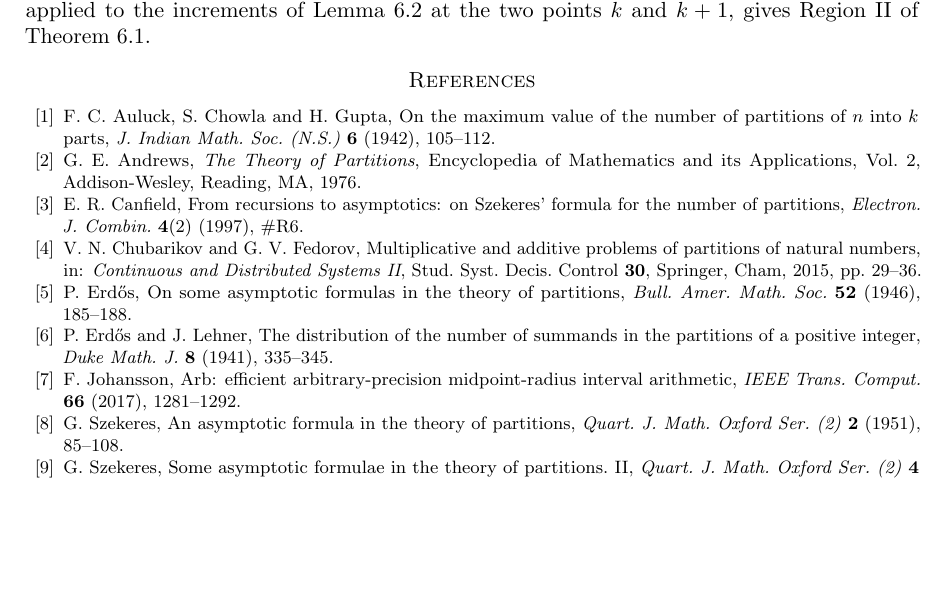
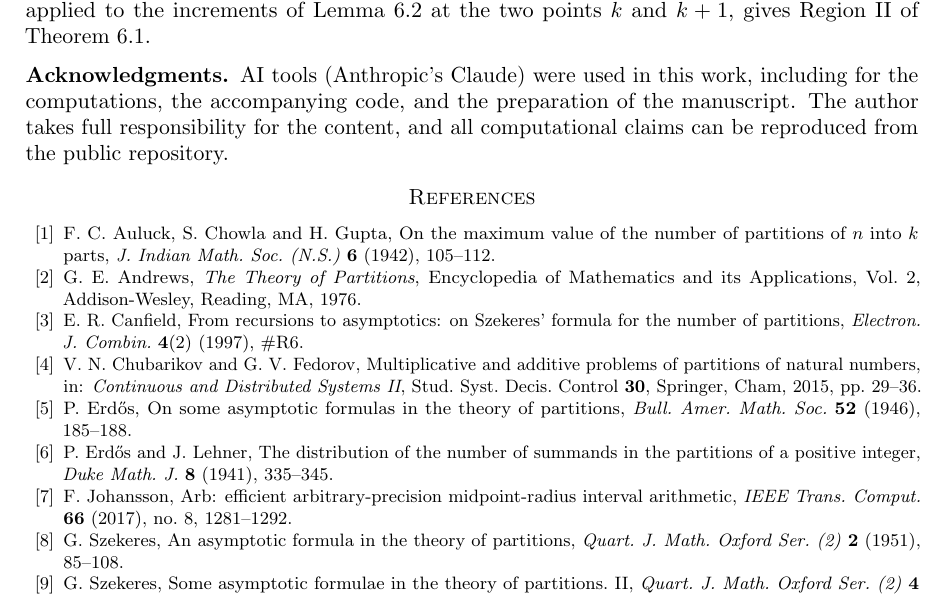
Before and after one commit to jaideepsaipadhi/the-auluck-chowla-gupta-conjecture, a LaTeX paper (paper/acg.tex): part of page 20 of 20, cut so that both start at the same text, the shorter picture padded with empty space. Compiled offline with pdfLaTeX.

Commit message:
Paper: acknowledgments; confirm Arb reference
Co-Authored-By: Claude Opus 5.5 <noreply@anthropic.com>
Claude-Session: https://claude.ai/code/session_01EdhGL9u46bHNN5LxaHkkvY

```diff
--- a/paper/acg.tex
+++ b/paper/acg.tex
@@ -1170,6 +1170,11 @@ $e^{-w_0^2/4}=e^{-0.04b/\theta}$ and $e^{-c_\ast/\theta}$ are handled by
 $\frac{d}{d\theta}\log(\theta^{-p}e^{-a/\theta})=(a-p\theta)/\theta^2$, which is positive for $\theta<a/p$. The same method, applied to
 the increments of Lemma~\ref{lem:B1} at the two points $k$ and $k+1$, gives Region II of Theorem~\ref{thm:B}.
 
+\subsection*{Acknowledgments}
+AI tools (Anthropic's Claude) were used in this work, including for the computations, the accompanying code, and the preparation
+of the manuscript. The author takes full responsibility for the content, and all computational claims can be reproduced from the
+public repository.
+
 %======================================================================
 \begin{thebibliography}{99}
 
@@ -1197,7 +1202,7 @@ P.~Erd\H{o}s and J.~Lehner, The distribution of the number of summands in the pa
 
 \bibitem{Arb}
 F.~Johansson, Arb: efficient arbitrary-precision midpoint-radius interval arithmetic,
-\emph{IEEE Trans. Comput.} \textbf{66} (2017), 1281--1292. % VERIFY: page range
+\emph{IEEE Trans. Comput.} \textbf{66} (2017), no.~8, 1281--1292.
 
 \bibitem{Sz51}
 G.~Szekeres, An asymptotic formula in the theory of partitions, \emph{Quart. J. Math. Oxford Ser. (2)} \textbf{2} (1951), 85--108.
```
Also changed, not shown: paper/acg.pdf, paper/acg.tex (2 more changed lines).
